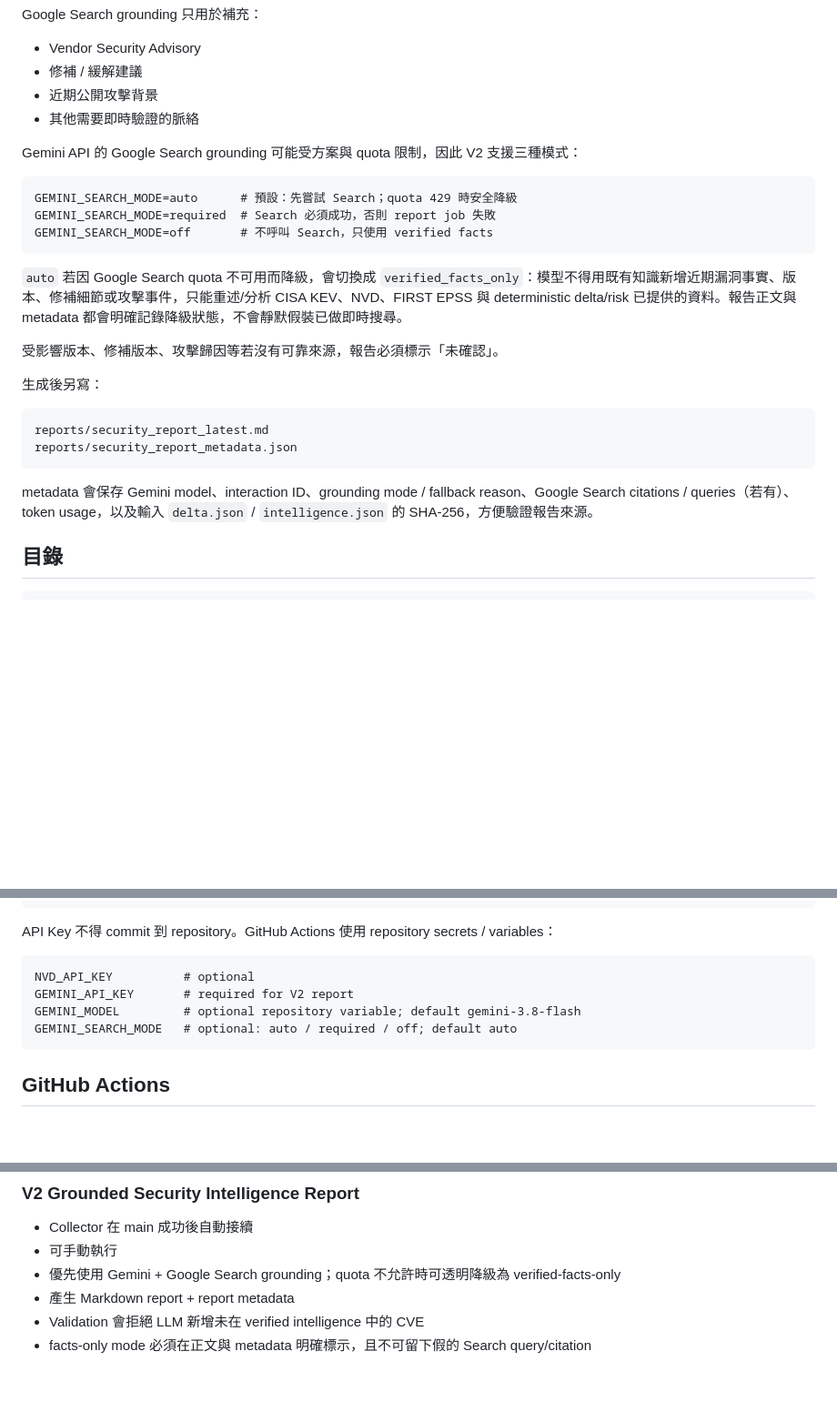
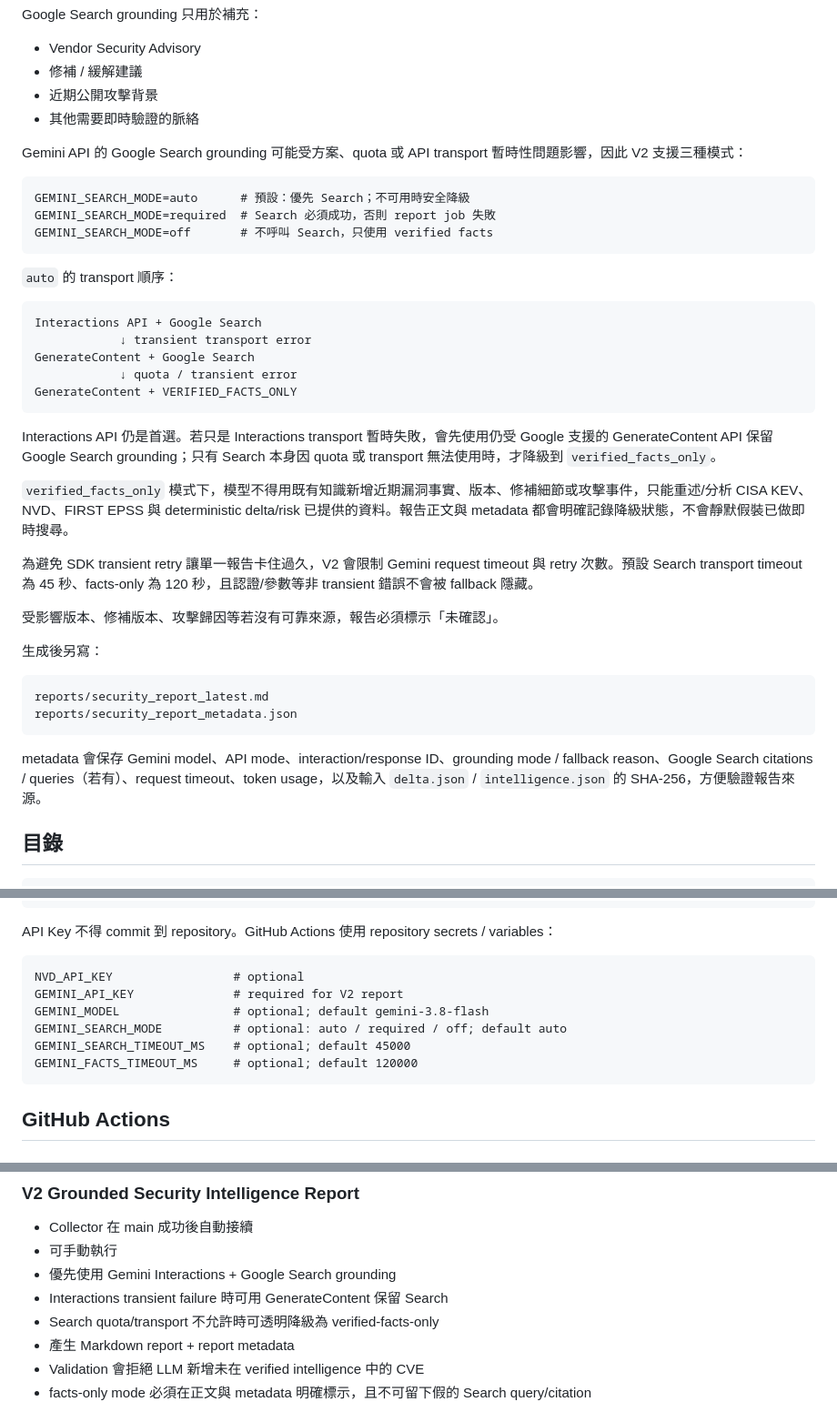
Before and after one commit to zenkispwan/security-report-automation, a Markdown page: README.md, 3 parts joined by grey strips. Shown at 91% size. Rendered like a GitHub page; blank space fills up the shorter version.

Commit message:
docs: explain Gemini transport fallback and timeouts

````diff
--- a/README.md
+++ b/README.md
@@ -76,15 +76,29 @@ Google Search grounding 只用於補充：
 - 近期公開攻擊背景
 - 其他需要即時驗證的脈絡
 
-Gemini API 的 Google Search grounding 可能受方案與 quota 限制，因此 V2 支援三種模式：
+Gemini API 的 Google Search grounding 可能受方案、quota 或 API transport 暫時性問題影響，因此 V2 支援三種模式：
 
 ```text
-GEMINI_SEARCH_MODE=auto      # 預設：先嘗試 Search；quota 429 時安全降級
+GEMINI_SEARCH_MODE=auto      # 預設：優先 Search；不可用時安全降級
 GEMINI_SEARCH_MODE=required  # Search 必須成功，否則 report job 失敗
 GEMINI_SEARCH_MODE=off       # 不呼叫 Search，只使用 verified facts
 ```
 
-`auto` 若因 Google Search quota 不可用而降級，會切換成 `verified_facts_only`：模型不得用既有知識新增近期漏洞事實、版本、修補細節或攻擊事件，只能重述/分析 CISA KEV、NVD、FIRST EPSS 與 deterministic delta/risk 已提供的資料。報告正文與 metadata 都會明確記錄降級狀態，不會靜默假裝已做即時搜尋。
+`auto` 的 transport 順序：
+
+```text
+Interactions API + Google Search
+            ↓ transient transport error
+GenerateContent + Google Search
+            ↓ quota / transient error
+GenerateContent + VERIFIED_FACTS_ONLY
+```
+
+Interactions API 仍是首選。若只是 Interactions transport 暫時失敗，會先使用仍受 Google 支援的 GenerateContent API 保留 Google Search grounding；只有 Search 本身因 quota 或 transport 無法使用時，才降級到 `verified_facts_only`。
+
+`verified_facts_only` 模式下，模型不得用既有知識新增近期漏洞事實、版本、修補細節或攻擊事件，只能重述/分析 CISA KEV、NVD、FIRST EPSS 與 deterministic delta/risk 已提供的資料。報告正文與 metadata 都會明確記錄降級狀態，不會靜默假裝已做即時搜尋。
+
+為避免 SDK transient retry 讓單一報告卡住過久，V2 會限制 Gemini request timeout 與 retry 次數。預設 Search transport timeout 為 45 秒、facts-only 為 120 秒，且認證/參數等非 transient 錯誤不會被 fallback 隱藏。
 
 受影響版本、修補版本、攻擊歸因等若沒有可靠來源，報告必須標示「未確認」。
 
@@ -95,7 +109,7 @@ reports/security_report_latest.md
 reports/security_report_metadata.json
 ```
 
-metadata 會保存 Gemini model、interaction ID、grounding mode / fallback reason、Google Search citations / queries（若有）、token usage，以及輸入 `delta.json` / `intelligence.json` 的 SHA-256，方便驗證報告來源。
+metadata 會保存 Gemini model、API mode、interaction/response ID、grounding mode / fallback reason、Google Search citations / queries（若有）、request timeout、token usage，以及輸入 `delta.json` / `intelligence.json` 的 SHA-256，方便驗證報告來源。
 
 ## 目錄
 
@@ -171,10 +185,12 @@ python scripts/validate_report.py
 API Key 不得 commit 到 repository。GitHub Actions 使用 repository secrets / variables：
 
 ```text
-NVD_API_KEY          # optional
-GEMINI_API_KEY       # required for V2 report
-GEMINI_MODEL         # optional repository variable; default gemini-3.8-flash
-GEMINI_SEARCH_MODE   # optional: auto / required / off; default auto
+NVD_API_KEY                 # optional
+GEMINI_API_KEY              # required for V2 report
+GEMINI_MODEL                # optional; default gemini-3.8-flash
+GEMINI_SEARCH_MODE          # optional: auto / required / off; default auto
+GEMINI_SEARCH_TIMEOUT_MS    # optional; default 45000
+GEMINI_FACTS_TIMEOUT_MS     # optional; default 120000
 ```
 
 ## GitHub Actions
@@ -192,7 +208,9 @@ GEMINI_SEARCH_MODE   # optional: auto / required / off; default auto
 
 - Collector 在 main 成功後自動接續
 - 可手動執行
-- 優先使用 Gemini + Google Search grounding；quota 不允許時可透明降級為 verified-facts-only
+- 優先使用 Gemini Interactions + Google Search grounding
+- Interactions transient failure 時可用 GenerateContent 保留 Search
+- Search quota/transport 不允許時可透明降級為 verified-facts-only
 - 產生 Markdown report + report metadata
 - Validation 會拒絕 LLM 新增未在 verified intelligence 中的 CVE
 - facts-only mode 必須在正文與 metadata 明確標示，且不可留下假的 Search query/citation
````
